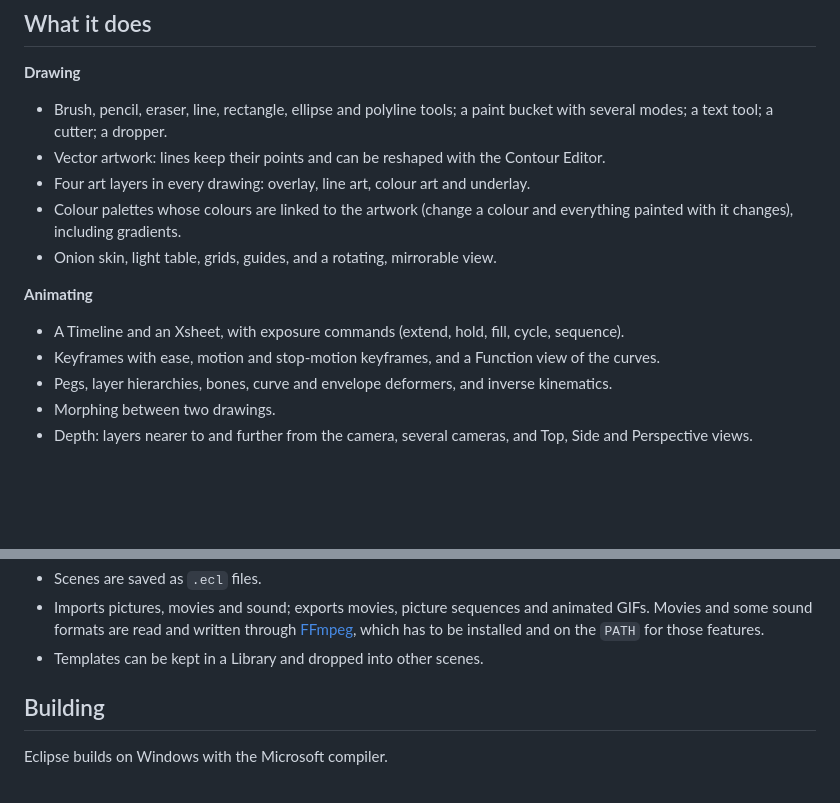
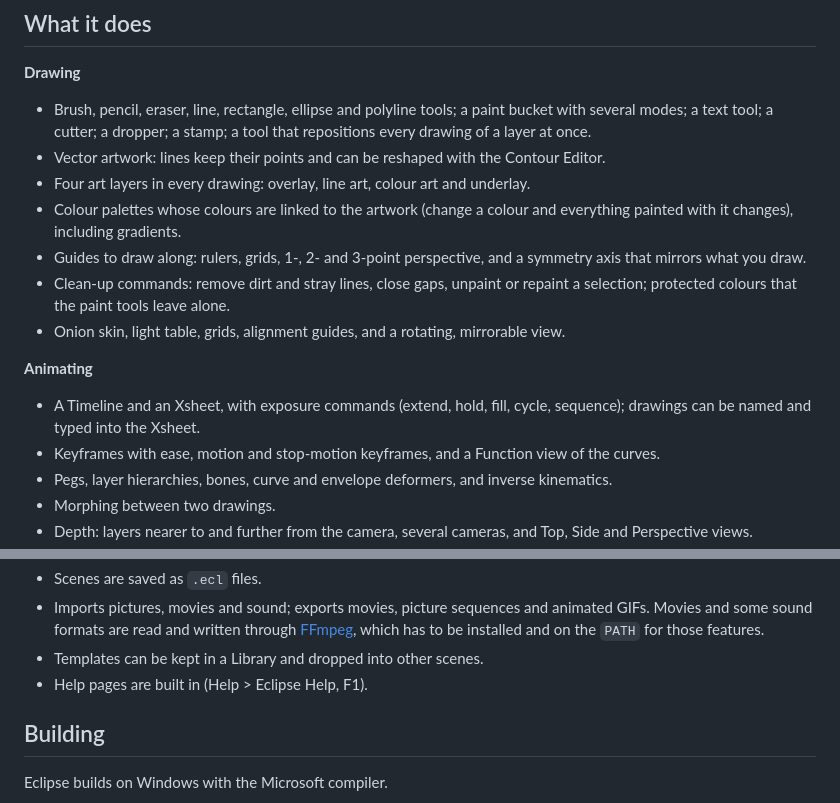
Before and after one commit to MeyouVA/Eclipse, a Markdown page: README.md, 2 parts joined by grey strips. Rendered like a GitHub page; blank space fills up the shorter version.

Commit message:
README: what has been added

```diff
--- a/README.md
+++ b/README.md
@@ -18,16 +18,22 @@ Eclipse is under active development. Expect rough edges.
 **Drawing**
 
 - Brush, pencil, eraser, line, rectangle, ellipse and polyline tools; a paint bucket with
-  several modes; a text tool; a cutter; a dropper.
+  several modes; a text tool; a cutter; a dropper; a stamp; a tool that repositions every
+  drawing of a layer at once.
 - Vector artwork: lines keep their points and can be reshaped with the Contour Editor.
 - Four art layers in every drawing: overlay, line art, colour art and underlay.
 - Colour palettes whose colours are linked to the artwork (change a colour and everything
   painted with it changes), including gradients.
-- Onion skin, light table, grids, guides, and a rotating, mirrorable view.
+- Guides to draw along: rulers, grids, 1-, 2- and 3-point perspective, and a symmetry axis
+  that mirrors what you draw.
+- Clean-up commands: remove dirt and stray lines, close gaps, unpaint or repaint a
+  selection; protected colours that the paint tools leave alone.
+- Onion skin, light table, grids, alignment guides, and a rotating, mirrorable view.
 
 **Animating**
 
-- A Timeline and an Xsheet, with exposure commands (extend, hold, fill, cycle, sequence).
+- A Timeline and an Xsheet, with exposure commands (extend, hold, fill, cycle, sequence);
+  drawings can be named and typed into the Xsheet.
 - Keyframes with ease, motion and stop-motion keyframes, and a Function view of the curves.
 - Pegs, layer hierarchies, bones, curve and envelope deformers, and inverse kinematics.
 - Morphing between two drawings.
@@ -56,6 +62,7 @@ Views can be dragged, tabbed together, floated, and saved as workspaces.
   Movies and some sound formats are read and written through [FFmpeg](https://ffmpeg.org/),
   which has to be installed and on the `PATH` for those features.
 - Templates can be kept in a Library and dropped into other scenes.
+- Help pages are built in (Help > Eclipse Help, F1).
 
 ## Building
 
```
